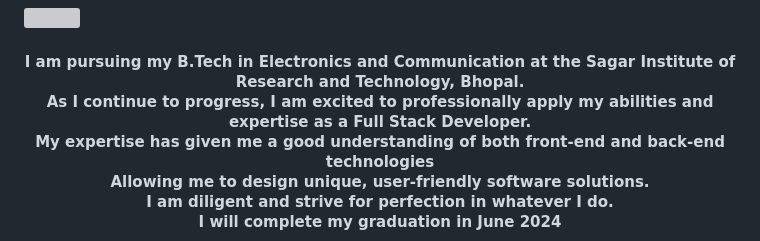
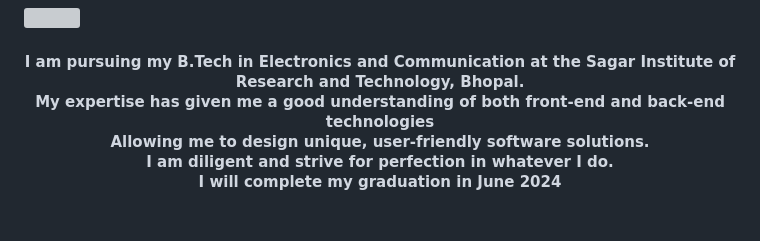
Before and after one commit to susheelvishwa/susheelvishwa, a Markdown page: README.md, the part around the change. Rendered like a GitHub page; blank space fills up the shorter version; grey boxes are pictures that could not be loaded.

Commit message:
Update README.md
redme file update

```diff
--- a/README.md
+++ b/README.md
@@ -3,7 +3,6 @@
 
 
 <h4 align="center">I am pursuing my B.Tech in Electronics and Communication at the Sagar Institute of Research and Technology, Bhopal.
-  <br>As I continue to progress, I am excited to professionally apply my abilities and expertise as a Full Stack Developer.
   <br>My expertise has given me a good understanding of both front-end and back-end technologies
   <br>Allowing me to design unique, user-friendly software solutions.
   <br>I am diligent and strive for perfection in whatever I do.
```
